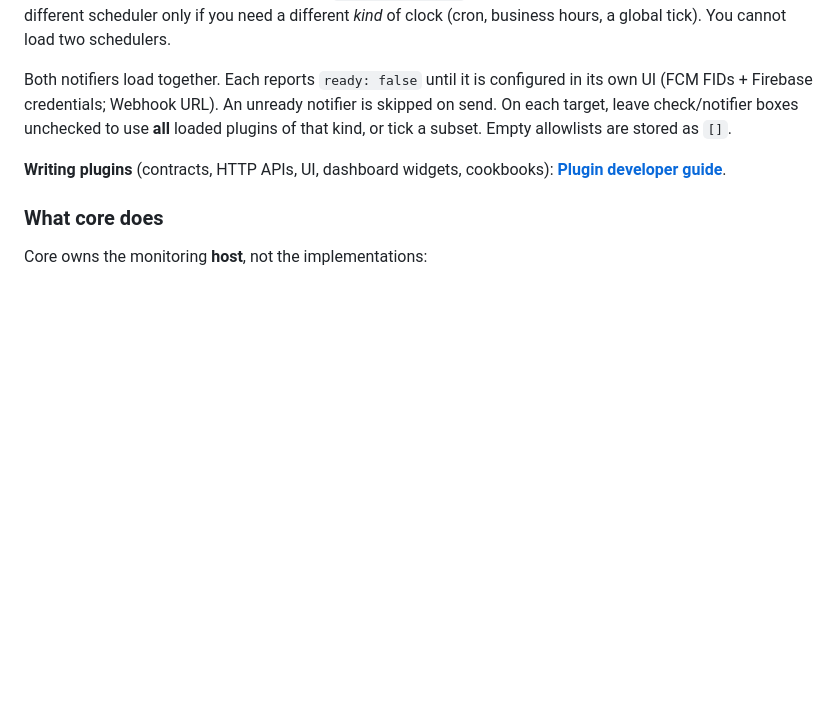
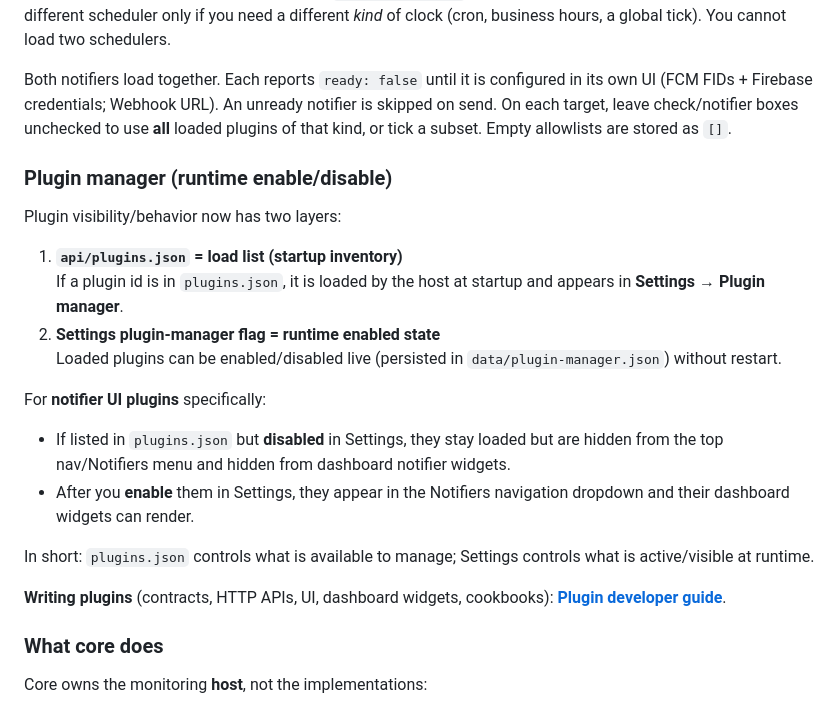
Before and after one commit to khkwan0/umpire, a Markdown page: README.md, the part around the change. Drawn GitHub-style; blank space fills up the shorter version.

Commit message:
more docs in readme about plugins

```diff
--- a/README.md
+++ b/README.md
@@ -40,6 +40,22 @@ Enabled out of the box by [`api/plugins.json`](api/plugins.json) (override with
 The scheduler is a plugin so timing *can* be replaced, but **leave `interval` in place for almost every deployment**. Per-target frequency is already a core field (`interval_seconds` on each target, including Pause). Write a different scheduler only if you need a different *kind* of clock (cron, business hours, a global tick). You cannot load two schedulers.
 
 Both notifiers load together. Each reports `ready: false` until it is configured in its own UI (FCM FIDs + Firebase credentials; Webhook URL). An unready notifier is skipped on send. On each target, leave check/notifier boxes unchecked to use **all** loaded plugins of that kind, or tick a subset. Empty allowlists are stored as `[]`.
+
+### Plugin manager (runtime enable/disable)
+
+Plugin visibility/behavior now has two layers:
+
+1. **`api/plugins.json` = load list (startup inventory)**
+   If a plugin id is in `plugins.json`, it is loaded by the host at startup and appears in **Settings → Plugin manager**.
+2. **Settings plugin-manager flag = runtime enabled state**
+   Loaded plugins can be enabled/disabled live (persisted in `data/plugin-manager.json`) without restart.
+
+For **notifier UI plugins** specifically:
+
+- If listed in `plugins.json` but **disabled** in Settings, they stay loaded but are hidden from the top nav/Notifiers menu and hidden from dashboard notifier widgets.
+- After you **enable** them in Settings, they appear in the Notifiers navigation dropdown and their dashboard widgets can render.
+
+In short: `plugins.json` controls what is available to manage; Settings controls what is active/visible at runtime.
 
 **Writing plugins** (contracts, HTTP APIs, UI, dashboard widgets, cookbooks): **[Plugin developer guide](docs/plugins.md)**.
 
```
